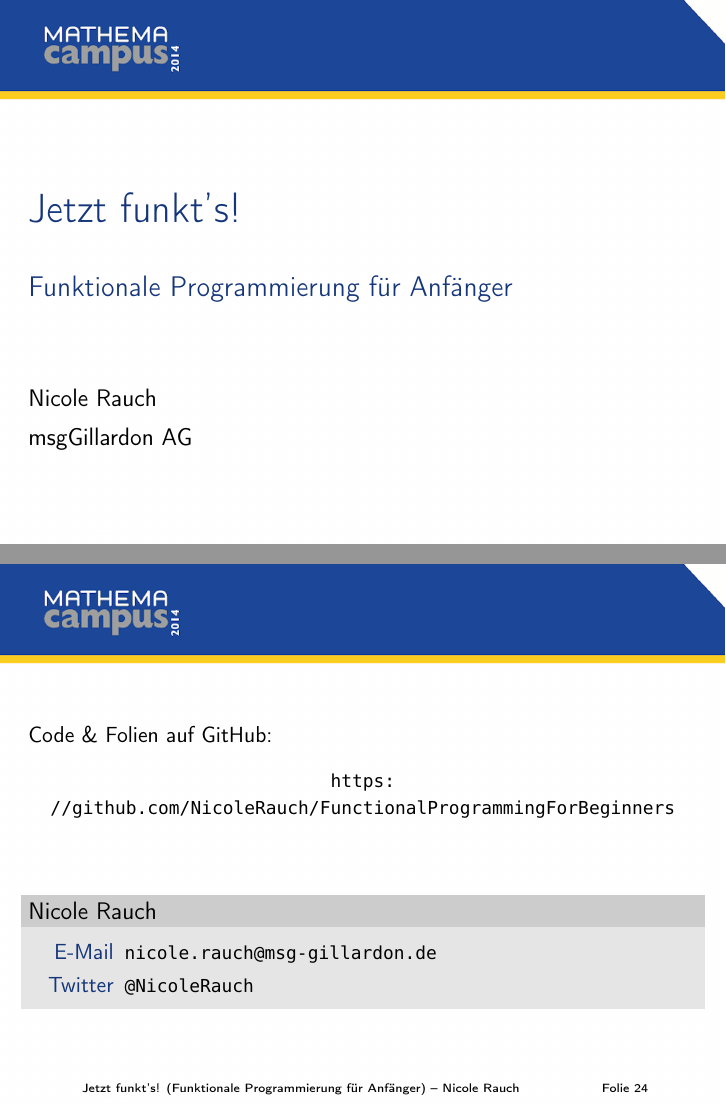
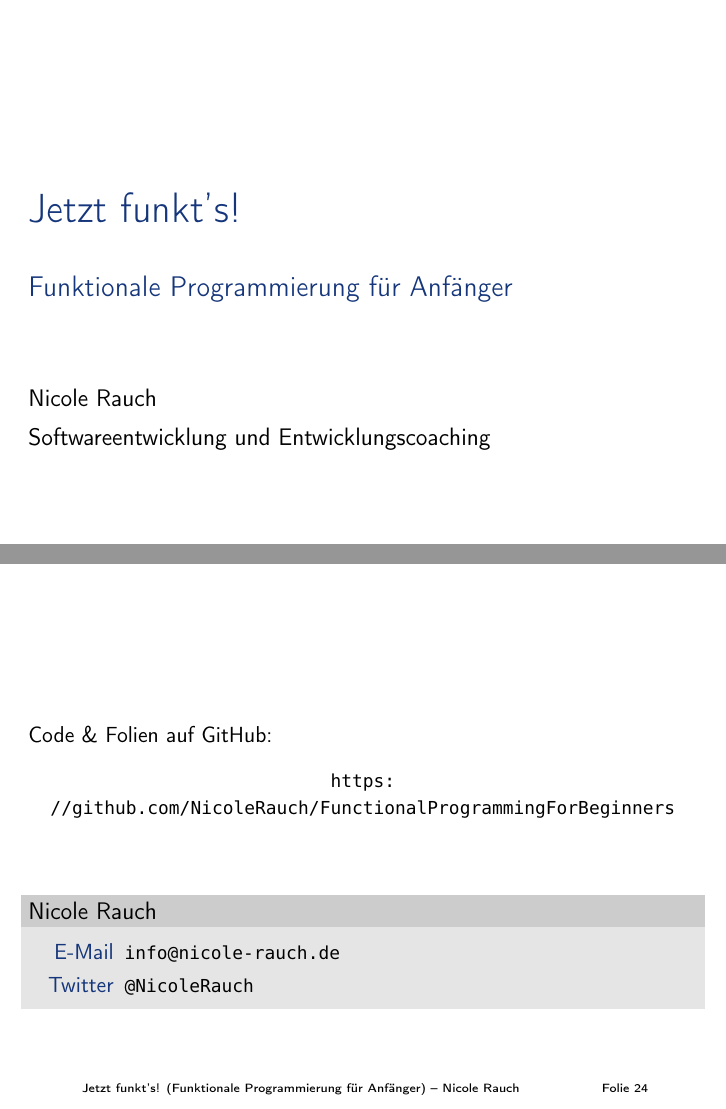
Before and after one commit to NicoleRauch/FunctionalProgrammingForBeginners, LaTeX slides (slides/folien.tex, which reads slides/contents.tex): pages 1 and 75 of 75, joined at a grey line. Compiled offline with pdfLaTeX.

Commit message:
Folienhintergrund entfernt, Firmen-Branding umgestellt.

```diff
--- a/slides/contents.tex
+++ b/slides/contents.tex
@@ -563,7 +563,6 @@ Referenzen:
 
 %%%%%%%%%%%%%%%%%%%%%%%%%%%%%%%%%%%%%%%%%%%%%%%%%%
 {
-\usebackgroundtemplate{\includegraphics[width=\paperwidth,height=\paperheight]{background-slide.png}}
 \begin{frame}{}
 
         ~\\[4em]
@@ -575,7 +574,7 @@ Referenzen:
         ~\\[1em]
         \begin{block}{Nicole Rauch}
         \begin{description}[Twitterxx]
-                \item[E-Mail]  \href{mailto:nicole.rauch@msg-gillardon.de}{\texttt{nicole.rauch@msg-gillardon.de}}
+                \item[E-Mail]  \href{mailto:info@nicole-rauch.de}{\texttt{info@nicole-rauch.de}}
                 \item[Twitter] \href{http://twitter.com/NicoleRauch}{\texttt{@NicoleRauch}}
         \end{description}
         \end{block}
--- a/slides/folien.tex
+++ b/slides/folien.tex
@@ -14,8 +14,8 @@
 \author{Nicole Rauch}
 \title{Jetzt funkt's!}
 \subtitle{Funktionale Programmierung für Anfänger}
-\institute{msgGillardon AG}
-\date{21. März 2014}
+\institute{Softwareentwicklung und Entwicklungscoaching}
+\date{21. Mai 2015}
 
 \usepackage{ngerman}
 %\usepackage[utf8x,utf8]{inputenc}
@@ -60,7 +60,6 @@
 
 \begin{document}
 {
-	\usebackgroundtemplate{\includegraphics[width=\paperwidth,height=\paperheight]{background-slide.png}}
 	\begin{frame}[t,plain]
 		\titlepage
 	\end{frame}
```
Also changed, not shown: slides/background-slide.png (deleted).
